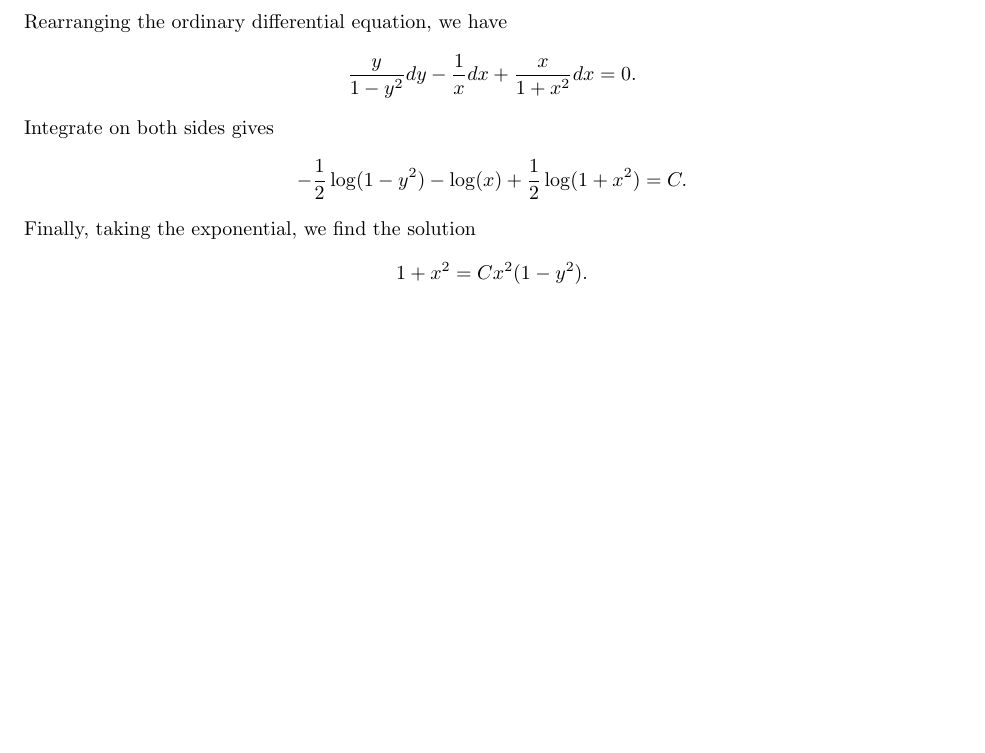
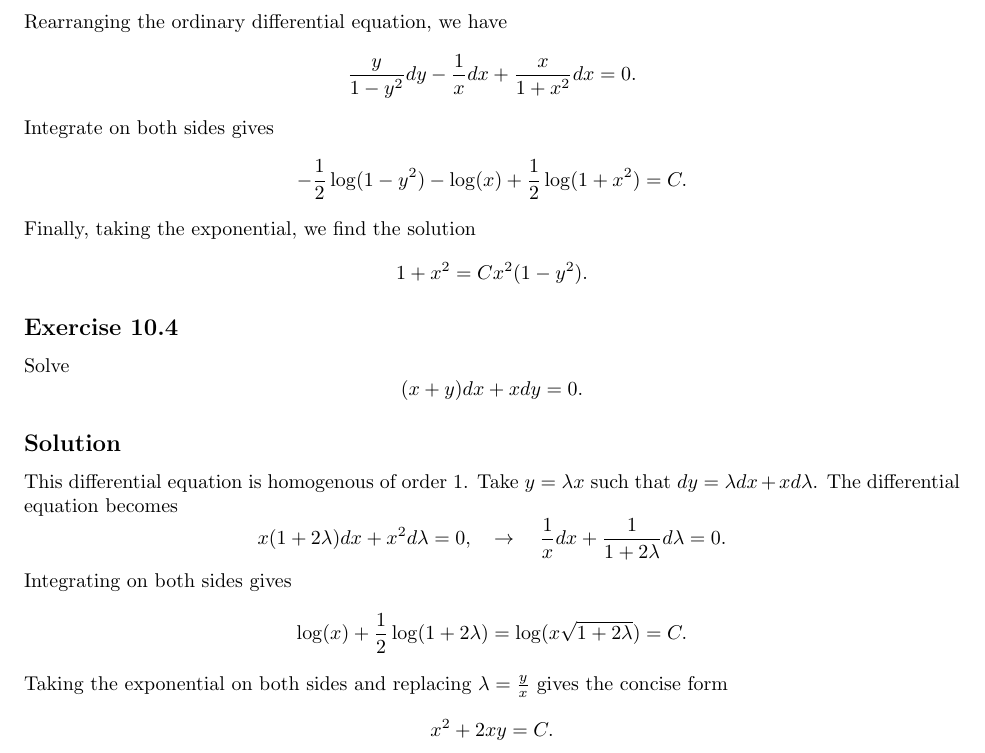
Before and after one commit to noudald/math-solutions, a LaTeX document (calculus/main.tex, which reads calculus/ch10.tex): part of page 23 of 23, cut so that both start at the same text, the shorter picture padded with empty space. Compiled offline with pdfLaTeX.

Commit message:
(CA) 10.4

```diff
--- a/calculus/ch10.tex
+++ b/calculus/ch10.tex
@@ -84,3 +84,28 @@ Finally, taking the exponential, we find the solution
 \begin{equation*}
     1 + x^2 = C x^2 (1 - y^2).
 \end{equation*}
+
+
+\subsection*{Exercise 10.4}
+
+Solve
+\begin{equation*}
+    (x + y)dx + xdy = 0.
+\end{equation*}
+
+\subsection*{Solution}
+
+This differential equation is homogenous of order 1.
+Take $y = \lambda x$ such that $dy = \lambda dx + x d\lambda$.
+The differential equation becomes
+\begin{equation*}
+    x(1 + 2\lambda) dx + x^2 d\lambda = 0, \quad \rightarrow \quad \frac{1}{x} dx + \frac{1}{1 + 2\lambda} d\lambda = 0.
+\end{equation*}
+Integrating on both sides gives
+\begin{equation*}
+    \log(x) + \frac{1}{2} \log(1 + 2\lambda) = \log(x \sqrt{1 + 2\lambda}) = C.
+\end{equation*}
+Taking the exponential on both sides and replacing $\lambda = \frac{y}{x}$ gives the concise form
+\begin{equation*}
+    x^2 + 2xy = C.
+\end{equation*}
```
